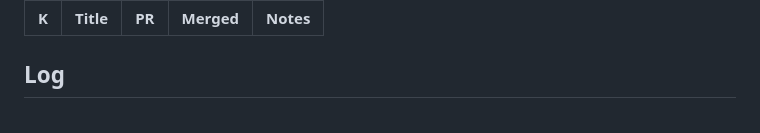
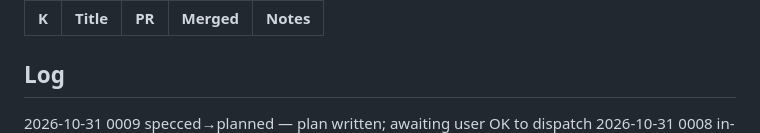
Before and after one commit to pepperhorn/ableton-control, a Markdown page: docs/wip/LEDGER.md, the part around one of its changes. Drawn GitHub-style.

Commit message:
docs: 0009 plan
Co-Authored-By: Claude Opus 5.5 <noreply@anthropic.com>

```diff
--- a/docs/wip/LEDGER.md
+++ b/docs/wip/LEDGER.md
@@ -26,6 +26,7 @@ Next ID: 0010
 
 ## Log
 <!-- One line per status change, newest first: YYYY-MM-DD NNNN old→new — note -->
+2026-10-31 0009 specced→planned — plan written; awaiting user OK to dispatch
 2026-10-31 0008 in-review→merged — PR #6; 148 tests on main; GBrain: pending write-back
 2026-10-31 0008 changes-requested→in-review — r2 head f24c47e, 148 tests; Opus review r2
 2026-10-31 0008 in-review→changes-requested — Opus r1 blocker: play.current/next use stale scene list during re-index; resumed Sol
```
Also changed, not shown: other parts of docs/wip/LEDGER.md (+1 -1 lines), docs/plans/0009-band-access.md (added, +93 -0 lines).
